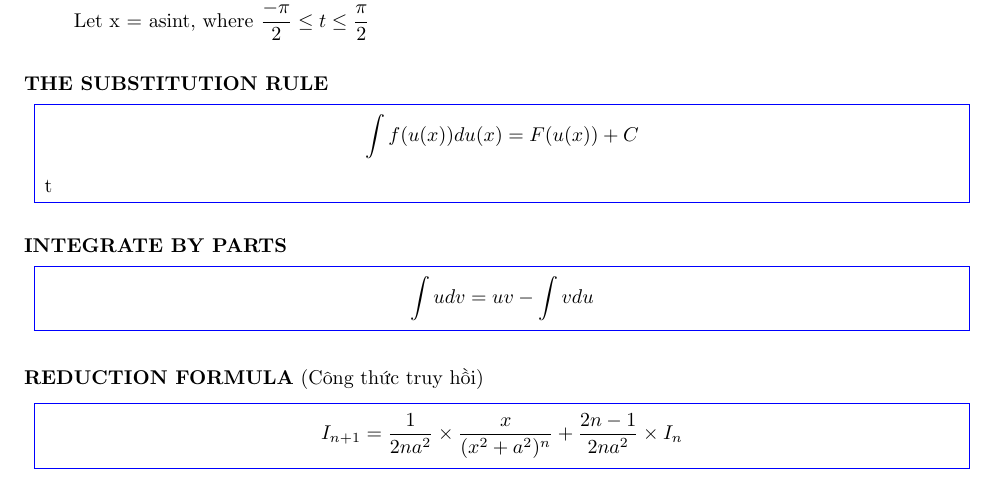
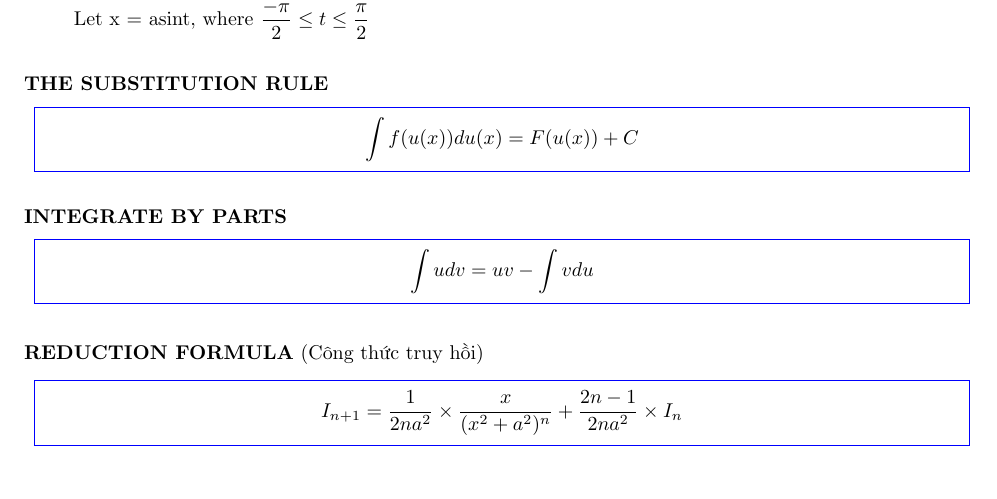
Before and after one commit to TachibanaKanade99/Slide, a LaTeX document (Integral/Integral.tex): part of page 1 of 5, cut so that both start at the same text. Compiled offline with pdfLaTeX.

Commit message:
Add file

```diff
--- a/Integral/Integral.tex
+++ b/Integral/Integral.tex
@@ -49,7 +49,7 @@
 \begin{mybox}
 \begin{center}
 $\displaystyle \int f(u(x))du(x)= F(u(x))+C$
-\end{center}t
+\end{center}
 \end{mybox}
 \textbf{INTEGRATE BY PARTS}
 \begin{mybox}
```
